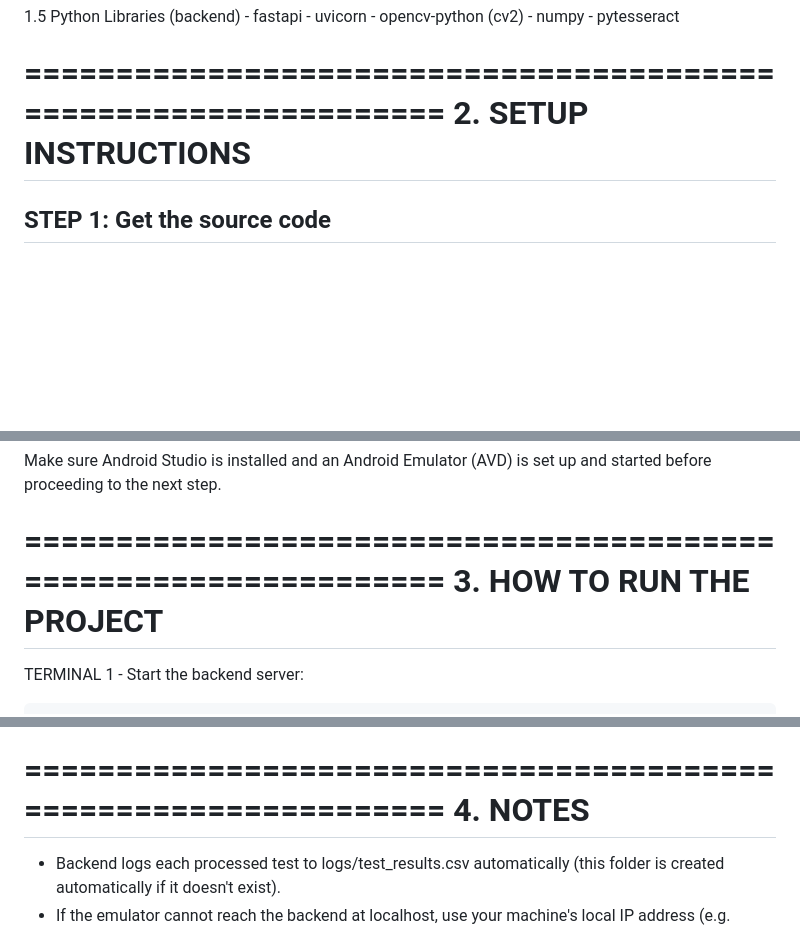
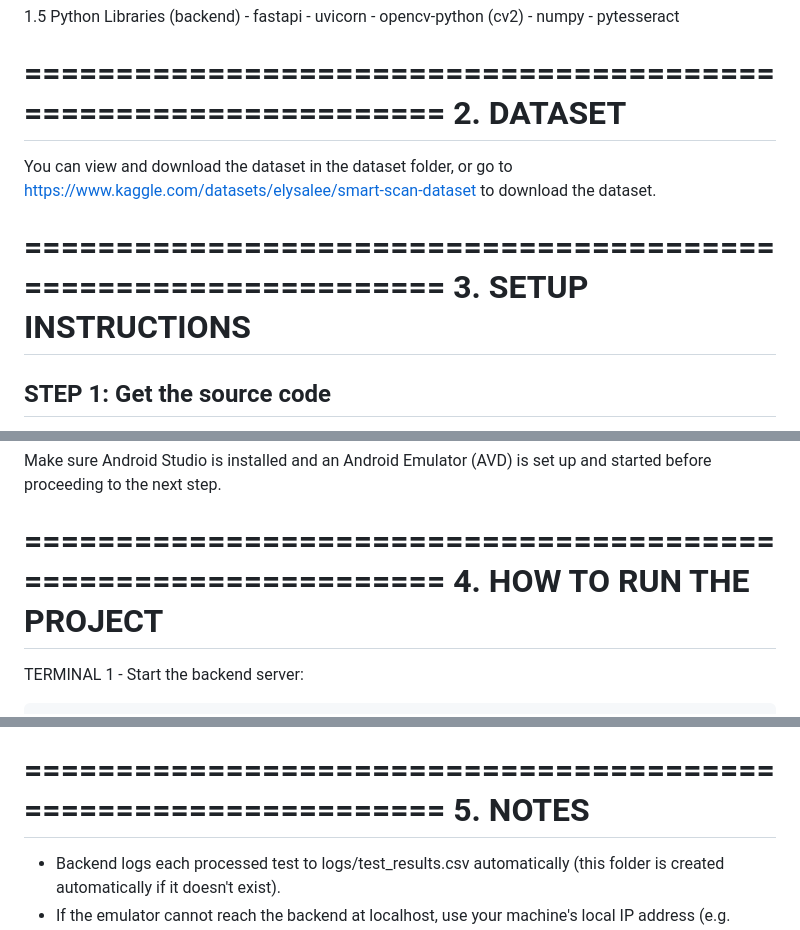
Before and after one commit to elysa1109/Smart-Scan, a Markdown page: README.md, 3 parts joined by grey strips. Drawn GitHub-style; blank space fills up the shorter version.

```diff
--- a/README.md
+++ b/README.md
@@ -52,7 +52,13 @@ The system has two parts:
     - pytesseract
 
 ================================================================
-2. SETUP INSTRUCTIONS
+2. DATASET
+================================================================
+
+You can view and download the dataset in the dataset folder, or go to https://www.kaggle.com/datasets/elysalee/smart-scan-dataset to download the dataset.
+
+================================================================
+3. SETUP INSTRUCTIONS
 ================================================================
 
 STEP 1: Get the source code
@@ -90,7 +96,7 @@ Make sure Android Studio is installed and an Android Emulator (AVD) is
 set up and started before proceeding to the next step.
 
 ================================================================
-3. HOW TO RUN THE PROJECT
+4. HOW TO RUN THE PROJECT
 ================================================================
 
 TERMINAL 1 - Start the backend server:
@@ -112,7 +118,7 @@ TERMINAL 2 - Start the mobile app:
 - The app will connect to the backend server to process scanned images.
 
 ================================================================
-4. NOTES
+5. NOTES
 ================================================================
 - Backend logs each processed test to logs/test_results.csv automatically
   (this folder is created automatically if it doesn't exist).
```
